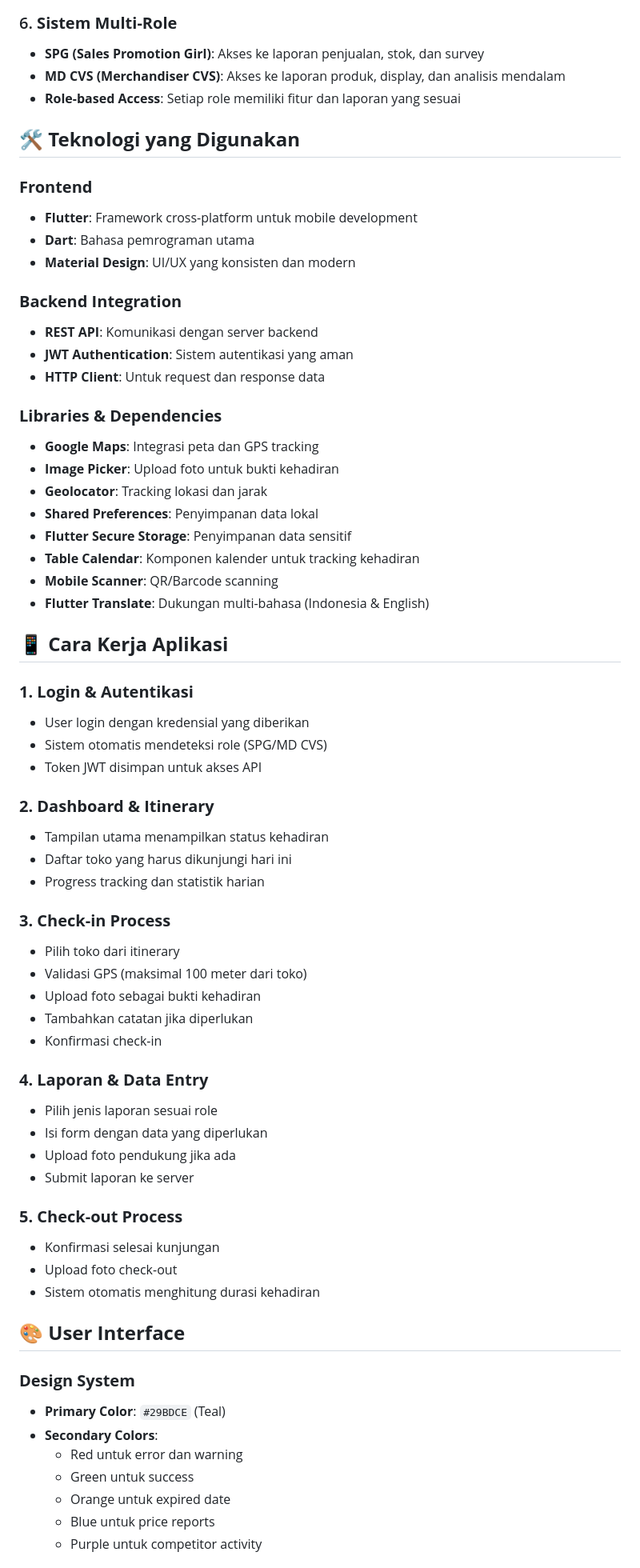
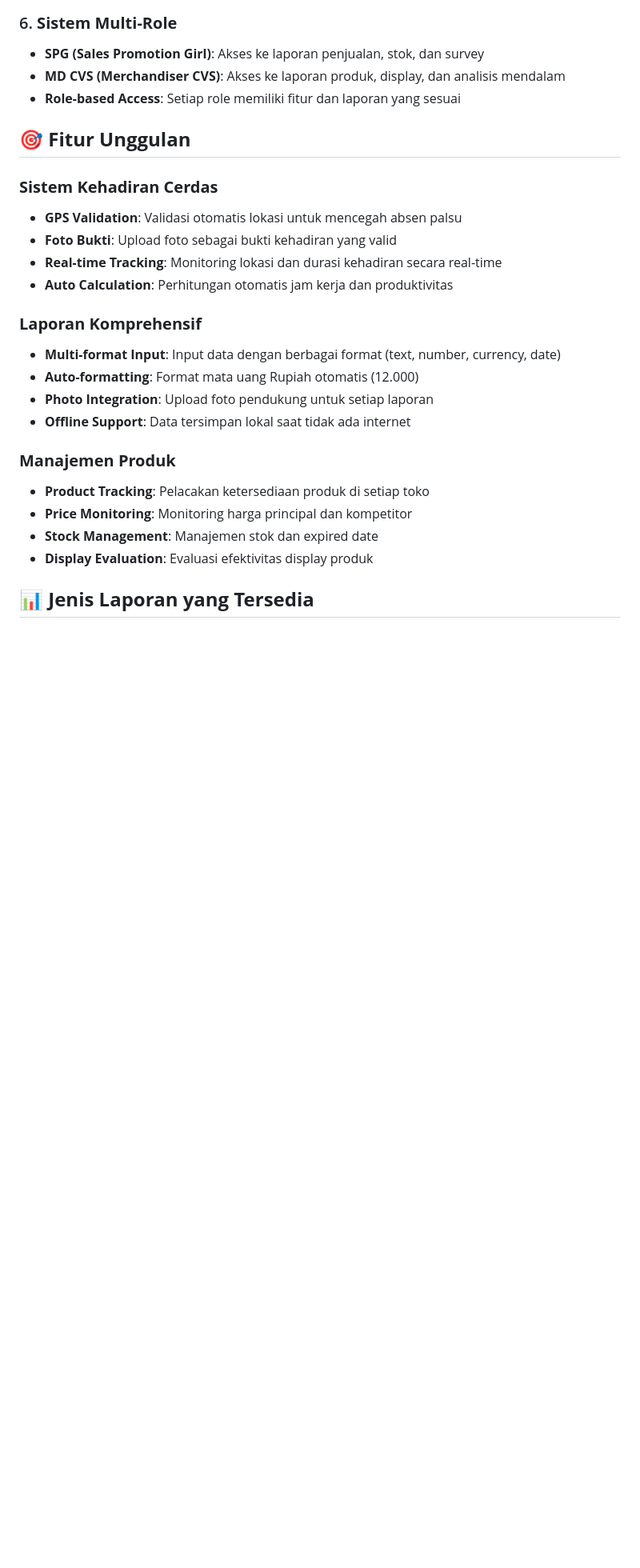
Before and after one commit to abhisn15/stockira, a Markdown page: README.md, the part around one of its changes. Shown at 80% size. Rendered like a GitHub page; blank space fills up the shorter version.

```diff
--- a/README.md
+++ b/README.md
@@ -53,66 +53,25 @@ Stockira adalah solusi digital yang memudahkan tim lapangan untuk:
 - **MD CVS (Merchandiser CVS)**: Akses ke laporan produk, display, dan analisis mendalam
 - **Role-based Access**: Setiap role memiliki fitur dan laporan yang sesuai
 
-## 🛠 **Teknologi yang Digunakan**
+## 🎯 **Fitur Unggulan**
 
-### **Frontend**
-- **Flutter**: Framework cross-platform untuk mobile development
-- **Dart**: Bahasa pemrograman utama
-- **Material Design**: UI/UX yang konsisten dan modern
+### **Sistem Kehadiran Cerdas**
+- **GPS Validation**: Validasi otomatis lokasi untuk mencegah absen palsu
+- **Foto Bukti**: Upload foto sebagai bukti kehadiran yang valid
+- **Real-time Tracking**: Monitoring lokasi dan durasi kehadiran secara real-time
+- **Auto Calculation**: Perhitungan otomatis jam kerja dan produktivitas
 
-### **Backend Integration**
-- **REST API**: Komunikasi dengan server backend
-- **JWT Authentication**: Sistem autentikasi yang aman
-- **HTTP Client**: Untuk request dan response data
+### **Laporan Komprehensif**
+- **Multi-format Input**: Input data dengan berbagai format (text, number, currency, date)
+- **Auto-formatting**: Format mata uang Rupiah otomatis (12.000)
+- **Photo Integration**: Upload foto pendukung untuk setiap laporan
+- **Offline Support**: Data tersimpan lokal saat tidak ada internet
 
-### **Libraries & Dependencies**
-- **Google Maps**: Integrasi peta dan GPS tracking
-- **Image Picker**: Upload foto untuk bukti kehadiran
-- **Geolocator**: Tracking lokasi dan jarak
-- **Shared Preferences**: Penyimpanan data lokal
-- **Flutter Secure Storage**: Penyimpanan data sensitif
-- **Table Calendar**: Komponen kalender untuk tracking kehadiran
-- **Mobile Scanner**: QR/Barcode scanning
-- **Flutter Translate**: Dukungan multi-bahasa (Indonesia & English)
+### **Manajemen Produk**
+- **Product Tracking**: Pelacakan ketersediaan produk di setiap toko
+- **Price Monitoring**: Monitoring harga principal dan kompetitor
+- **Stock Management**: Manajemen stok dan expired date
+- **Display Evaluation**: Evaluasi efektivitas display produk
 
-## 📱 **Cara Kerja Aplikasi**
+## 📊 **Jenis Laporan yang Tersedia**
 
-### **1. Login & Autentikasi**
-- User login dengan kredensial yang diberikan
-- Sistem otomatis mendeteksi role (SPG/MD CVS)
-- Token JWT disimpan untuk akses API
-
-### **2. Dashboard & Itinerary**
-- Tampilan utama menampilkan status kehadiran
-- Daftar toko yang harus dikunjungi hari ini
-- Progress tracking dan statistik harian
-
-### **3. Check-in Process**
-- Pilih toko dari itinerary
-- Validasi GPS (maksimal 100 meter dari toko)
-- Upload foto sebagai bukti kehadiran
-- Tambahkan catatan jika diperlukan
-- Konfirmasi check-in
-
-### **4. Laporan & Data Entry**
-- Pilih jenis laporan sesuai role
-- Isi form dengan data yang diperlukan
-- Upload foto pendukung jika ada
-- Submit laporan ke server
-
-### **5. Check-out Process**
-- Konfirmasi selesai kunjungan
-- Upload foto check-out
-- Sistem otomatis menghitung durasi kehadiran
-
-## 🎨 **User Interface**
-
-### **Design System**
-- **Primary Color**: `#29BDCE` (Teal)
-- **Secondary Colors**:
-  - Red untuk error dan warning
-  - Green untuk success
-  - Orange untuk expired date
-  - Blue untuk price reports
-  - Purple untuk competitor activity
-
```
Also changed, not shown: other parts of README.md (+140 -89 lines).
